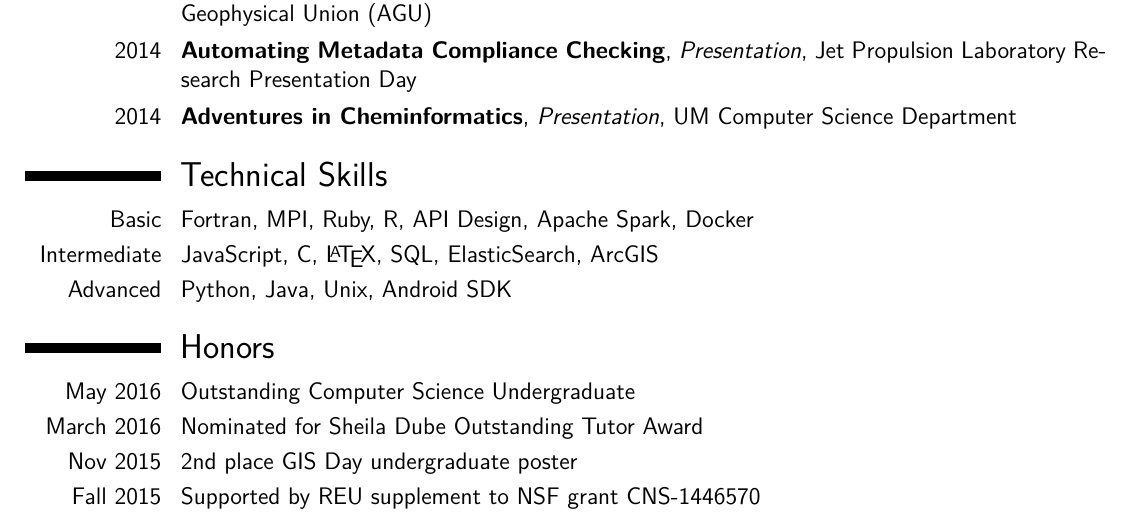
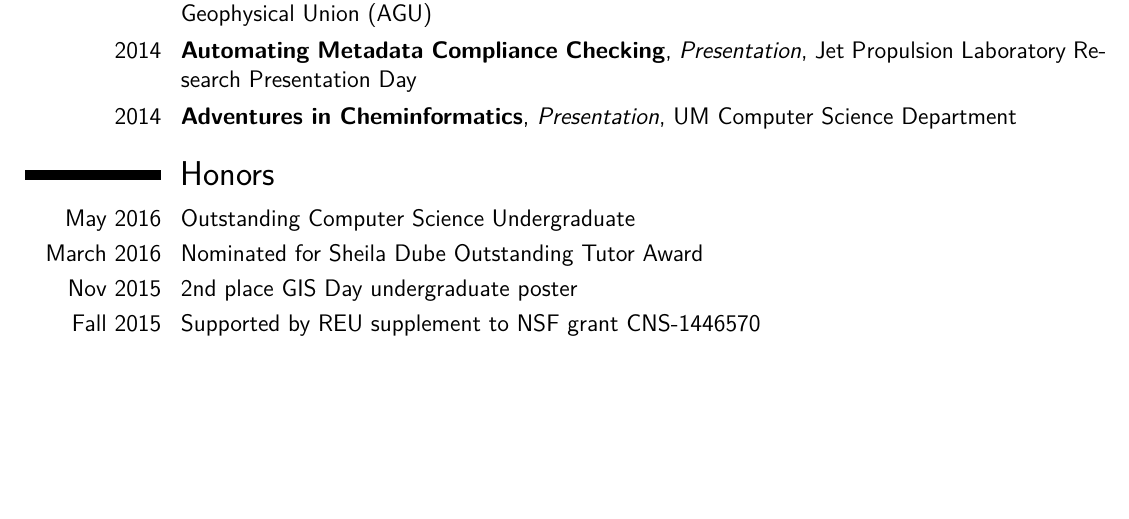
Before and after one commit to oychang/cv, a LaTeX CV (cv-oliver-chang.tex): part of page 2 of 2, cut so that both start at the same text, the shorter picture padded with empty space. Compiled offline with XeLaTeX.

Commit message:
Remove technical skills section from CV

```diff
--- a/cv-oliver-chang.tex
+++ b/cv-oliver-chang.tex
@@ -95,13 +95,6 @@
 \cventry{2014}{\href{https://oychang.com/research/presentation/index.html}{Adventures in Cheminformatics}}{Presentation}{UM Computer Science Department}{}{}
 
 
-\section{Technical Skills}
-
-\cvitem{Basic}{Fortran, MPI, Ruby, R, API Design, Apache Spark, Docker}
-\cvitem{Intermediate}{JavaScript, C, \LaTeX, SQL, ElasticSearch, ArcGIS}
-\cvitem{Advanced}{Python, Java, Unix, Android SDK}
-
-
 \section{Honors}
 
 \cvitem{May 2016}{Outstanding Computer Science Undergraduate}
```
